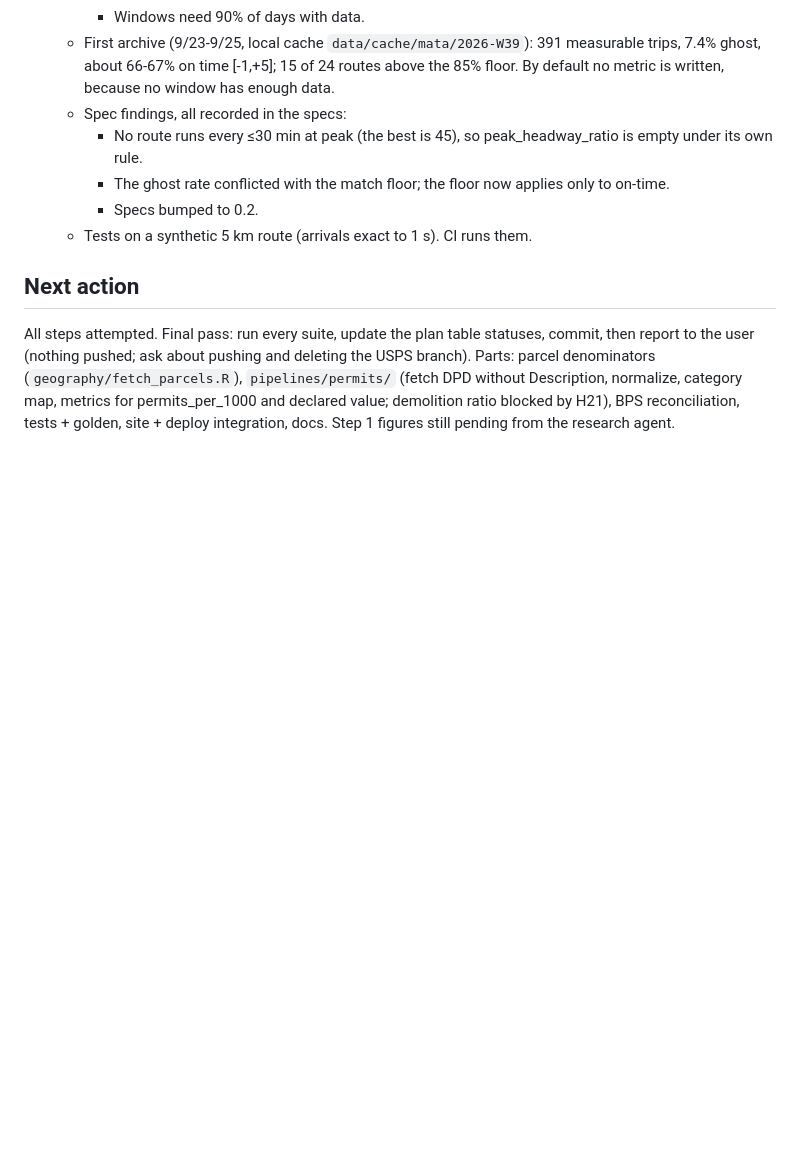
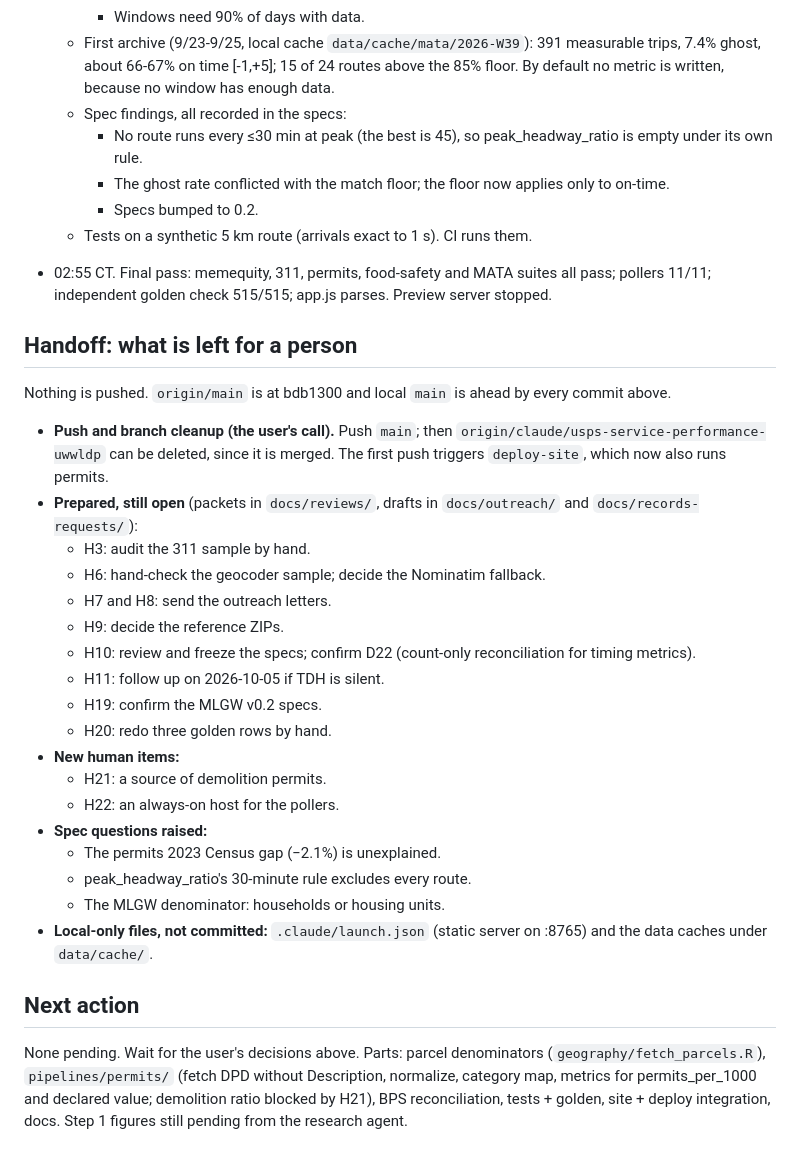
Before and after one commit to jpbranson/mem-service-equity, a Markdown page: FLIGHT_LOG.md, the part around the change. GitHub-like rendering; blank space fills up the shorter version.

Commit message:
Flight log: final pass and handoff
Co-Authored-By: Claude Opus 5.5 <noreply@anthropic.com>

```diff
--- a/FLIGHT_LOG.md
+++ b/FLIGHT_LOG.md
@@ -225,11 +225,42 @@ adds D21, so it has to land before any new D-entry to avoid an ID clash.
     - Specs bumped to 0.2.
   - Tests on a synthetic 5 km route (arrivals exact to 1 s). CI runs them.
 
+- 02:55 CT. Final pass: memequity, 311, permits, food-safety and MATA
+  suites all pass; pollers 11/11; independent golden check 515/515;
+  app.js parses. Preview server stopped.
+
+## Handoff: what is left for a person
+
+Nothing is pushed. `origin/main` is at bdb1300 and local `main` is ahead
+by every commit above.
+- **Push and branch cleanup (the user's call).** Push `main`; then
+  `origin/claude/usps-service-performance-uwwldp` can be deleted, since it
+  is merged. The first push triggers `deploy-site`, which now also runs
+  permits.
+- **Prepared, still open** (packets in `docs/reviews/`, drafts in
+  `docs/outreach/` and `docs/records-requests/`):
+  - H3: audit the 311 sample by hand.
+  - H6: hand-check the geocoder sample; decide the Nominatim fallback.
+  - H7 and H8: send the outreach letters.
+  - H9: decide the reference ZIPs.
+  - H10: review and freeze the specs; confirm D22 (count-only
+    reconciliation for timing metrics).
+  - H11: follow up on 2026-10-05 if TDH is silent.
+  - H19: confirm the MLGW v0.2 specs.
+  - H20: redo three golden rows by hand.
+- **New human items:**
+  - H21: a source of demolition permits.
+  - H22: an always-on host for the pollers.
+- **Spec questions raised:**
+  - The permits 2023 Census gap (−2.1%) is unexplained.
+  - peak_headway_ratio's 30-minute rule excludes every route.
+  - The MLGW denominator: households or housing units.
+- **Local-only files, not committed:** `.claude/launch.json` (static
+  server on :8765) and the data caches under `data/cache/`.
+
 ## Next action
 
-All steps attempted. Final pass: run every suite, update the plan table
-statuses, commit, then report to the user (nothing pushed; ask about
-pushing and deleting the USPS branch). Parts: parcel denominators
+None pending. Wait for the user's decisions above. Parts: parcel denominators
 (`geography/fetch_parcels.R`), `pipelines/permits/` (fetch DPD without
 Description, normalize, category map, metrics for permits_per_1000 and
 declared value; demolition ratio blocked by H21), BPS reconciliation,
```
